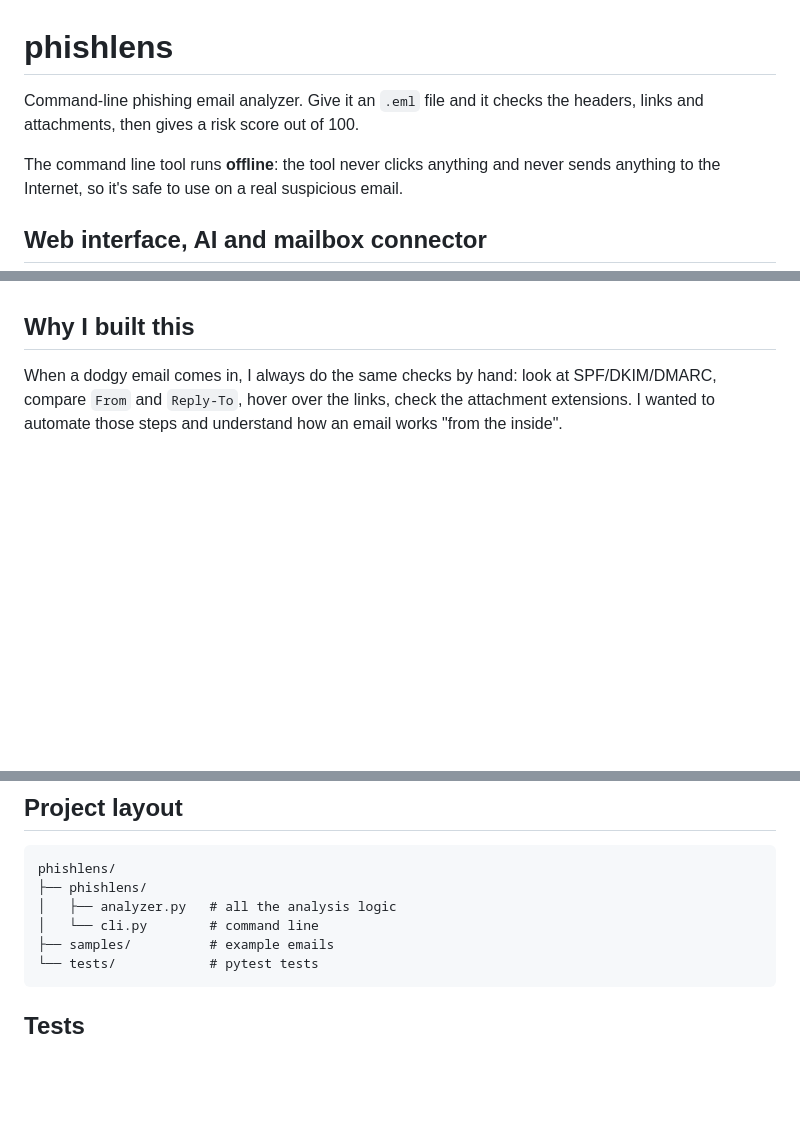
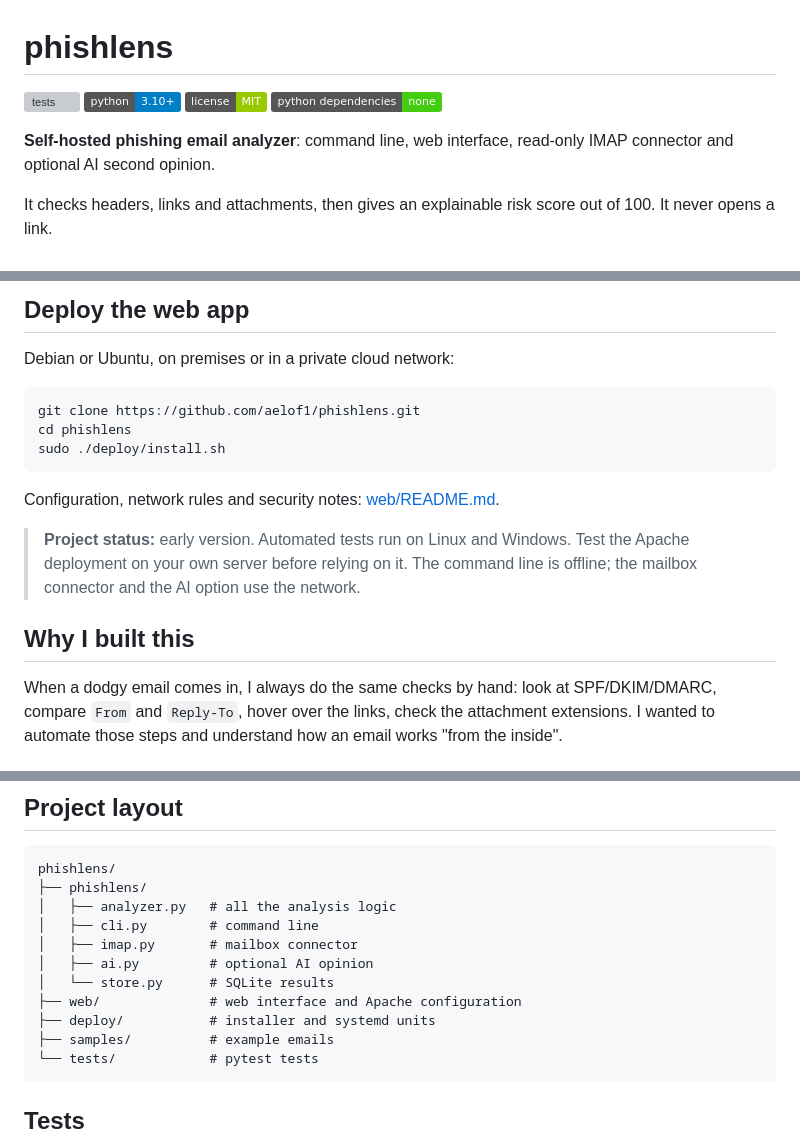
Before and after one commit to aelof1/phishlens, a Markdown page: README.md, 3 parts joined by grey strips. GitHub-like rendering; badges without logos; blank space fills up the shorter version; grey boxes are pictures that could not be loaded.

````diff
--- a/README.md
+++ b/README.md
@@ -1,8 +1,11 @@
 # phishlens
 
-Command-line phishing email analyzer. Give it an `.eml` file and it checks the headers, links and attachments, then gives a risk score out of 100.
+[![tests](https://github.com/aelof1/phishlens/actions/workflows/tests.yml/badge.svg)](https://github.com/aelof1/phishlens/actions/workflows/tests.yml)
+![Python 3.10+](https://img.shields.io/badge/python-3.10%2B-blue)
+![License: MIT](https://img.shields.io/badge/license-MIT-green)
+![Dependencies: none](https://img.shields.io/badge/python%20dependencies-none-brightgreen)
 
-The command line tool runs **offline**: the tool never clicks anything and never sends anything to the Internet, so it's safe to use on a real suspicious email.
+**Self-hosted phishing email analyzer**: command line, web interface, read-only IMAP connector and optional AI second opinion.
 
-## Web interface, AI and mailbox connector
+It checks headers, links and attachments, then gives an explainable risk score out of 100. It never opens a link.
 
@@ -10,3 +37,16 @@ phishlens also runs as a self-hosted web app on Linux, with an IMAP connector an
+## Deploy the web app
+
+Debian or Ubuntu, on premises or in a private cloud network:
+
+```bash
+git clone https://github.com/aelof1/phishlens.git
+cd phishlens
+sudo ./deploy/install.sh
+```
+
+Configuration, network rules and security notes: [web/README.md](web/README.md).
+
+> **Project status:** early version. Automated tests run on Linux and Windows. Test the Apache deployment on your own server before relying on it. The command line is offline; the mailbox connector and the AI option use the network.
 
 ## Why I built this
 
@@ -133,7 +173,12 @@ The `samples/` folder contains a fake phishing email and a real legitimate email
 phishlens/
 ├── phishlens/
 │   ├── analyzer.py   # all the analysis logic
-│   └── cli.py        # command line
+│   ├── cli.py        # command line
+│   ├── imap.py       # mailbox connector
+│   ├── ai.py         # optional AI opinion
+│   └── store.py      # SQLite results
+├── web/              # web interface and Apache configuration
+├── deploy/           # installer and systemd units
 ├── samples/          # example emails
 └── tests/            # pytest tests
 ```
````
Also changed, not shown: other parts of README.md (+31 -3 lines), CHANGELOG.md (added, +12 -0 lines), SECURITY.md (added, +19 -0 lines), web/README.md (+27 -28 lines), docs/desktop.png (added), docs/mobile.png (added), 2 other files.
